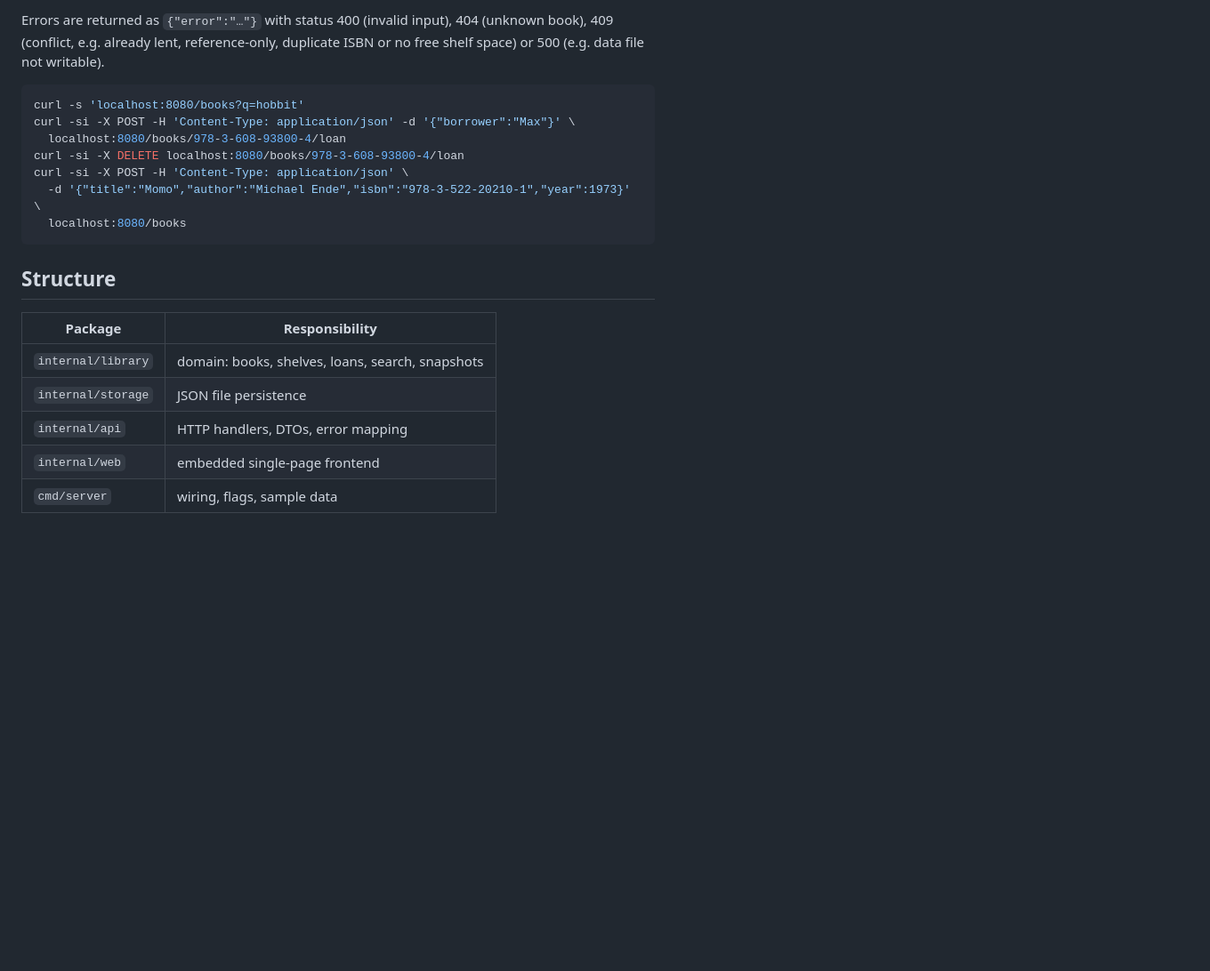
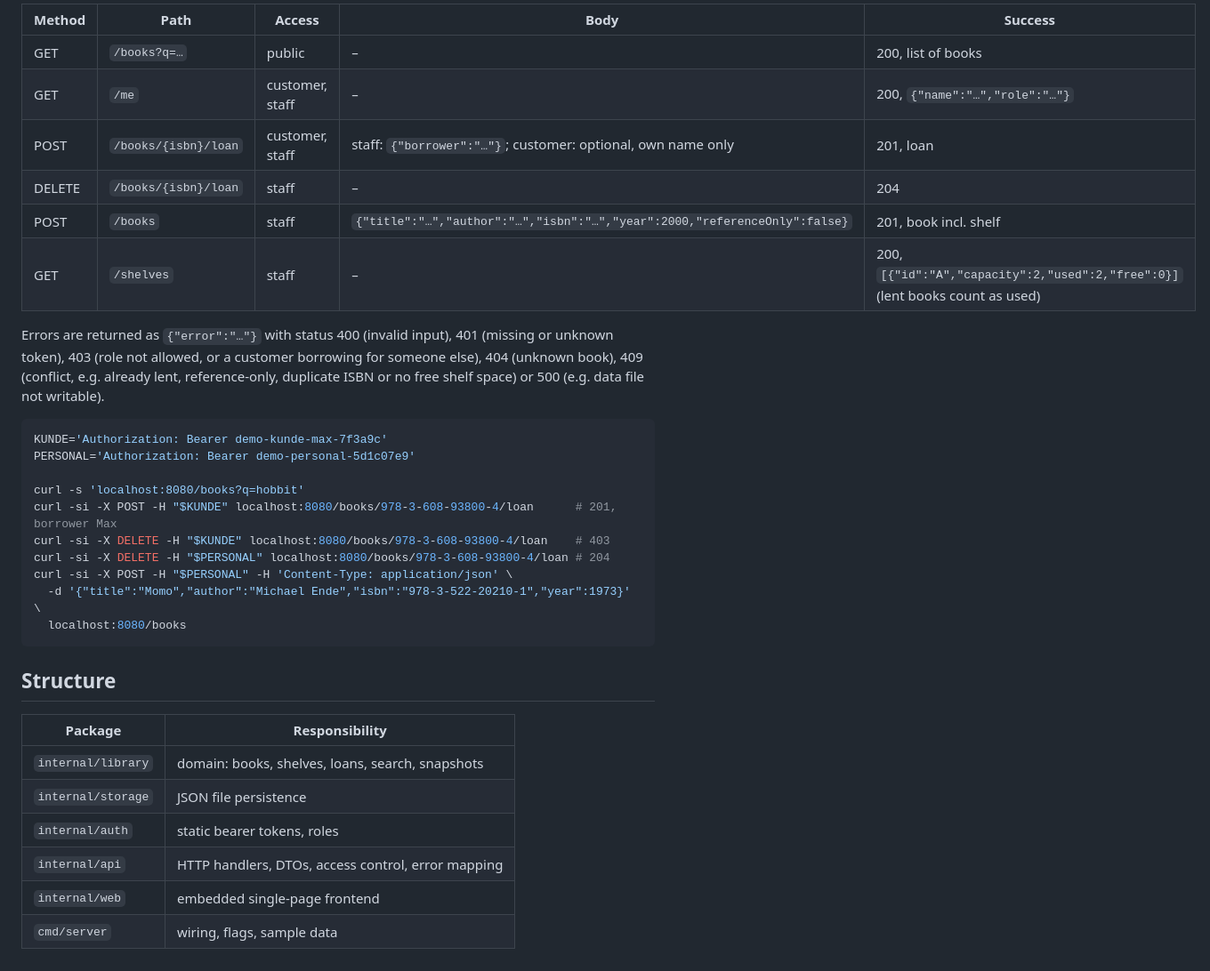
Before and after one commit to kris-koehler/Klngnn.Library.Demo, a Markdown page: README.md, the part around one of its changes. Shown at 89% size. GitHub-like rendering; blank space fills up the shorter version.

Commit message:
docs: describe roles, tokens and access control
Co-Authored-By: Claude Opus 5.5 <noreply@anthropic.com>

````diff
--- a/README.md
+++ b/README.md
@@ -39,12 +44,24 @@ Delete the data file to start over with the sample data.
 
-Errors are returned as `{"error":"…"}` with status 400 (invalid input), 404 (unknown book), 409 (conflict, e.g. already lent, reference-only, duplicate ISBN or no free shelf space) or 500 (e.g. data file not writable).
+| Method | Path | Access | Body | Success |
+|---|---|---|---|---|
+| GET | `/books?q=…` | public | – | 200, list of books |
+| GET | `/me` | customer, staff | – | 200, `{"name":"…","role":"…"}` |
+| POST | `/books/{isbn}/loan` | customer, staff | staff: `{"borrower":"…"}`; customer: optional, own name only | 201, loan |
+| DELETE | `/books/{isbn}/loan` | staff | – | 204 |
+| POST | `/books` | staff | `{"title":"…","author":"…","isbn":"…","year":2000,"referenceOnly":false}` | 201, book incl. shelf |
+| GET | `/shelves` | staff | – | 200, `[{"id":"A","capacity":2,"used":2,"free":0}]` (lent books count as used) |
+
+Errors are returned as `{"error":"…"}` with status 400 (invalid input), 401 (missing or unknown token), 403 (role not allowed, or a customer borrowing for someone else), 404 (unknown book), 409 (conflict, e.g. already lent, reference-only, duplicate ISBN or no free shelf space) or 500 (e.g. data file not writable).
 
 ```bash
+KUNDE='Authorization: Bearer demo-kunde-max-7f3a9c'
+PERSONAL='Authorization: Bearer demo-personal-5d1c07e9'
+
 curl -s 'localhost:8080/books?q=hobbit'
-curl -si -X POST -H 'Content-Type: application/json' -d '{"borrower":"Max"}' \
-  localhost:8080/books/978-3-608-93800-4/loan
-curl -si -X DELETE localhost:8080/books/978-3-608-93800-4/loan
-curl -si -X POST -H 'Content-Type: application/json' \
+curl -si -X POST -H "$KUNDE" localhost:8080/books/978-3-608-93800-4/loan      # 201, borrower Max
+curl -si -X DELETE -H "$KUNDE" localhost:8080/books/978-3-608-93800-4/loan    # 403
+curl -si -X DELETE -H "$PERSONAL" localhost:8080/books/978-3-608-93800-4/loan # 204
+curl -si -X POST -H "$PERSONAL" -H 'Content-Type: application/json' \
   -d '{"title":"Momo","author":"Michael Ende","isbn":"978-3-522-20210-1","year":1973}' \
   localhost:8080/books
 ```
@@ -55,6 +72,7 @@ curl -si -X POST -H 'Content-Type: application/json' \
 |---|---|
 | `internal/library` | domain: books, shelves, loans, search, snapshots |
 | `internal/storage` | JSON file persistence |
-| `internal/api` | HTTP handlers, DTOs, error mapping |
+| `internal/auth` | static bearer tokens, roles |
+| `internal/api` | HTTP handlers, DTOs, access control, error mapping |
 | `internal/web` | embedded single-page frontend |
 | `cmd/server` | wiring, flags, sample data |
````
Also changed, not shown: other parts of README.md (+19 -14 lines).
